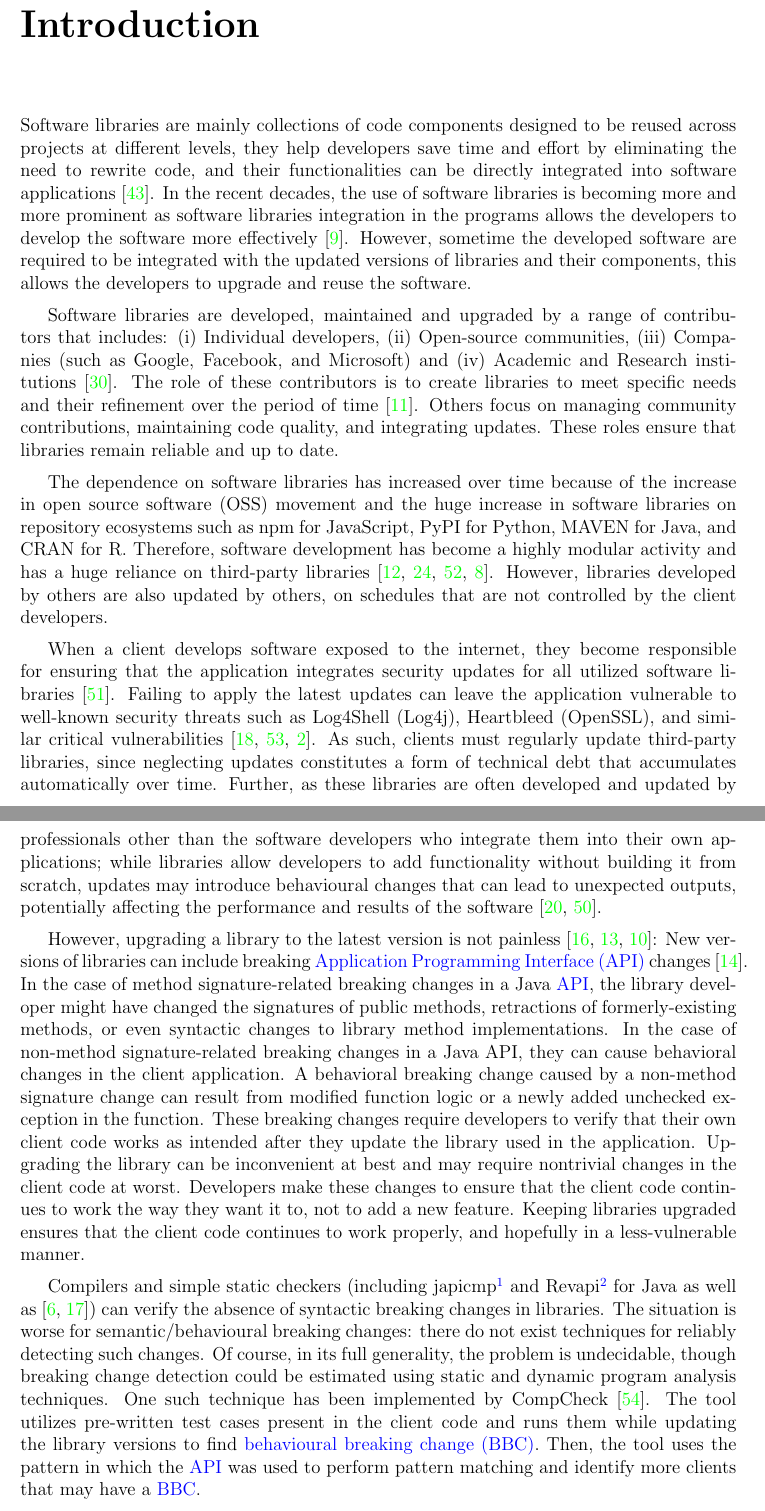
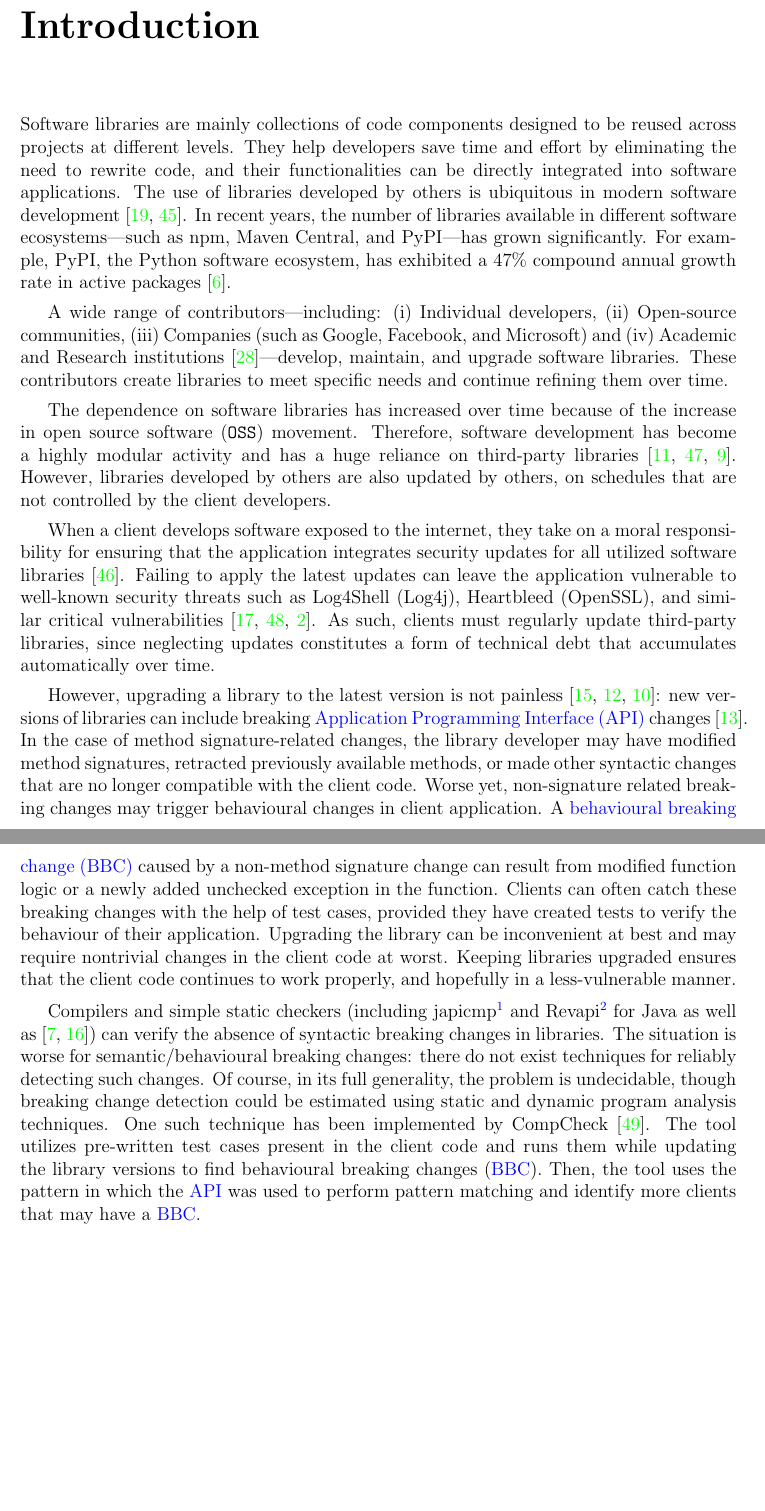
Before and after one commit to vinayaksh42/MASC-ECE-THESIS, a LaTeX thesis (uw-ethesis.tex, which reads chapter-introduction.tex): two parts of pages 13 and 14 of 54 before the commit and two parts of pages 13 and 14 of 52 after it, joined at a grey line, cut so that both start at the same text, the shorter picture padded with empty space. Compiled offline with pdfLaTeX.

Commit message:
Fix: impl feedback for chapter 1

```diff
--- a/chapter-introduction.tex
+++ b/chapter-introduction.tex
@@ -3,24 +3,25 @@
 %======================================================================
 % look for citations about library usage
 Software libraries are mainly collections of code components designed to be reused
-across projects at different levels, they help developers save time and effort by
+across projects at different levels. They help developers save time and effort by
 eliminating the need to rewrite code, and their functionalities can be directly integrated
-into software applications~\cite{Sawant2015APIUsage}. In the recent decades, the use of software libraries is
-becoming more and more prominent as software libraries integration in the programs
-allows the developers to develop the software more effectively~\cite{Cybulski2007requirements}. However, sometime
-the developed software are required to be integrated with the updated versions of
-libraries and their components, this allows the developers to upgrade and reuse the
-software.
+into software applications.
+The use of libraries developed by others is ubiquitous in modern
+software development~\cite{huang22:_charac_java,wang20:_java}.
+In recent years, the number of libraries available in different software ecosystems—such
+as npm, Maven Central, and PyPI—has grown significantly. For example, PyPI, the Python
+software ecosystem, has exhibited a 47\% compound annual growth rate in active packages~\cite{Bommarito2019}.
 
-Software libraries are developed, maintained and upgraded by a range of contributors
-that includes: (i) Individual developers, (ii) Open-source communities, (iii) Companies
+A wide range of contributors—including: (i) Individual developers, (ii) Open-source communities, (iii) Companies
 (such as Google, Facebook, and Microsoft) and (iv) Academic and Research
-institutions~\cite{Lakhani2000OSS}. The role of these contributors is to create libraries to meet specific needs
-and their refinement over the period of time~\cite{Decan2018npm}. Others focus on managing community
-contributions, maintaining code quality, and integrating updates. These roles ensure that
-libraries remain reliable and up to date.
+institutions~\cite{Lakhani2000OSS}—develop, maintain, and upgrade software libraries.
+These contributors create libraries to meet specific needs and continue refining them over time.
 
-The dependence on software libraries has increased over time because of the increase in open source software (OSS) movement and the huge increase in software libraries on repository ecosystems such as npm for JavaScript, PyPI for Python, MAVEN for Java, and CRAN for R. Therefore, software development has become a highly modular activity and has a huge reliance on third-party libraries~\cite{decan2019empirical, kalliamvakou2014promises, zerouali2019formal, cox2019surviving}. However, libraries developed by others are also updated by others, on schedules that are not controlled by the client developers.
+The dependence on software libraries has increased over time because of the increase in open source software
+(\texttt{OSS}) movement. Therefore, software development has become a
+highly modular activity and has a huge reliance on third-party libraries~\cite{decan2019empirical, zerouali2019formal, cox2019surviving}.
+However, libraries developed by others are also updated by others, on schedules that are not controlled by
+the client developers.
 
 % Especially when one is developing software that is exposed to the Internet, one
 % has a responsibility to incorporate security updates for the
@@ -28,11 +29,21 @@ The dependence on software libraries has increased over time because of the incr
 % being exposed in one's software~\cite{haryono22:_autom_ident_librar_vulner_data,zhan21:_atvhun,alfadel23:_empir_python}.
 % The obligation to update libraries is a form of technical debt that accrues automatically with the passage of time.
 
-When a client develops software exposed to the internet, they become responsible for ensuring that the application integrates security updates for all utilized software libraries~\cite{wu23:_under_threat_upstr_vulner_downs}. Failing to apply the latest updates can leave the application vulnerable to well-known security threats such as Log4Shell (Log4j), Heartbleed (OpenSSL), and similar critical vulnerabilities~\cite{haryono22:_autom_ident_librar_vulner_data,zhan21:_atvhun,alfadel23:_empir_python}. As such, clients must regularly update third-party libraries, since neglecting updates constitutes a form of technical debt that accumulates automatically over time. Further, as these libraries are often developed and updated by
-professionals other than the software developers who integrate them into their own
-applications; while libraries allow developers to add functionality without building it
-from scratch, updates may introduce behavioural changes that can lead to unexpected
-outputs, potentially affecting the performance and results of the software~\cite{huang22:_charac_java,wang20:_java}.
+When a client develops software exposed to the internet, they take on a moral responsibility for ensuring that the
+application integrates security updates for all utilized software libraries~\cite{wu23:_under_threat_upstr_vulner_downs}.
+Failing to apply the latest updates can leave the application vulnerable to well-known security threats
+such as Log4Shell (Log4j), Heartbleed (OpenSSL), and similar critical vulnerabilities~\cite{haryono22:_autom_ident_librar_vulner_data,zhan21:_atvhun,alfadel23:_empir_python}.
+As such, clients must regularly update third-party libraries, since neglecting updates constitutes a
+form of technical debt that accumulates automatically over time.
+
+
+
+% Further, as these libraries are often
+% developed and updated by
+% professionals other than the software developers who integrate them into their own
+% applications; while libraries allow developers to add functionality without building it
+% from scratch, updates may introduce behavioural changes that can lead to unexpected
+% outputs, potentially affecting the performance and results of the software~\cite{huang22:_charac_java,wang20:_java}.
 
 % should we cite our Onward 2020 paper here?
 % However, upgrading libraries is not painless~\cite{elizalde18:_towar_smoot_librar_migrat,derr17:_keep,dann23:_upcy}: new
@@ -43,19 +54,46 @@ outputs, potentially affecting the performance and results of the software~\cite
 % just allows the client software to continue working, in a hopefully less-vulnerable
 % state.
 
-However, upgrading a library to the latest version is not painless~\cite{elizalde18:_towar_smoot_librar_migrat,derr17:_keep,dann23:_upcy}: New versions of libraries can include breaking \gls{api} changes~\cite{dietrich14:_broken}. In the case of method signature-related breaking changes in a Java \gls{api}, the library developer might have changed the signatures of public methods, retractions of
-formerly-existing methods, or even syntactic changes to library method
-implementations. In the case of non-method signature-related breaking changes in a Java API, they can cause behavioral changes in the client application. A behavioral breaking change caused by a non-method signature change can result from modified function logic or a newly added unchecked exception in the function. These breaking changes require developers to verify that their own client code works as intended after they update the library used in the application. Upgrading the library can be inconvenient at best and may require nontrivial changes in the client code at worst. Developers make these changes to ensure that the client code continues to work the way they want it to, not to add a new feature. Keeping libraries upgraded ensures that the client code continues to work properly, and hopefully in a less-vulnerable manner.
+However, upgrading a library to the latest version is not painless~\cite{elizalde18:_towar_smoot_librar_migrat,derr17:_keep,dann23:_upcy}:
+new versions of libraries can include breaking \gls{api} changes~\cite{dietrich14:_broken}. In the case
+of method signature-related changes, the library developer may have modified method signatures,
+retracted previously available methods, or made other syntactic changes that are no longer
+compatible with the client code. Worse yet, non-signature related breaking changes may trigger behavioural
+changes in client application.
+A \gls{bbc} caused by a non-method signature change can result from modified function logic or
+a newly added unchecked exception in the function.
+Clients can often catch these breaking changes with the help of test cases, provided they have created
+tests to verify the behaviour of their application.
+Upgrading the library can be inconvenient at best and may require nontrivial changes in the client
+code at worst. Keeping libraries upgraded ensures that the client code
+continues to work properly, and hopefully in a less-vulnerable manner.
 
 Compilers and simple static
-checkers (including japicmp\footnote{https://github.com/siom79/japicmp} and Revapi\footnote{https://revapi.org/revapi-site/main/index.html} for Java as well as \cite{brito18:_apidif,foo18:_effic_static_check_librar_updat})
-can verify the absence of syntactic breaking changes in libraries. The situation is worse for semantic/behavioural breaking changes:
+checkers (including japicmp\footnote{https://github.com/siom79/japicmp} and
+Revapi\footnote{https://revapi.org/revapi-site/main/index.html} for Java as well
+as \cite{brito18:_apidif,foo18:_effic_static_check_librar_updat})
+can verify the absence of syntactic breaking changes in libraries. The situation
+is worse for semantic/behavioural breaking changes:
 there do not exist techniques for reliably detecting such changes. Of
 course, in its full generality, the problem is undecidable, though
 breaking change detection could be estimated using static and dynamic program analysis
-techniques. One such technique has been implemented by CompCheck~\cite{CompCheck}. The tool utilizes pre-written test cases present in the client code and runs them while updating the library versions to find \gls{bbc}. Then, the tool uses the pattern in which the \gls{api} was used to perform pattern matching and identify more clients that may have a \gls{bbc}.
+techniques. One such technique has been implemented by CompCheck~\cite{CompCheck}.
+The tool utilizes pre-written test cases present in the client code and runs them
+while updating the library versions to find behavioural breaking changes (\gls{bbc}). Then,
+the tool uses the pattern in which the \gls{api} was used to perform pattern matching
+and identify more clients that may have a \gls{bbc}.
 
-In this work, we contribute a novel way to detect one type of \gls{bbc} in a library. Our approach enables client developers to inspect relevant changes to the set of unchecked exceptions that a Java library may throw—particularly by the \gls{api}s actually used by specific client code. A new unchecked exception thrown by a library constitutes a \gls{bbc}; uncaught exceptions can cause the client code to crash or exhibit unexpected behaviour. First, we collect all the \gls{api}s used by the client and analyze them for any newly added unchecked exception(s). We perform this analysis using static analysis tools and libraries such as Sootup~\cite{Karakaya24:_sootup}, Soot~\cite{vallee2010soot}, and FlowDroid~\cite{Arzt14:_flowdroid}. Then, we conduct a taint analysis to ensure that the unchecked exception is actually triggerable by the client.
+In this work, we contribute a novel way to detect one type of \gls{bbc} in a library.
+Our approach enables client developers to inspect relevant changes to the set of
+unchecked exceptions that a Java library may throw—particularly by the \gls{api}s
+actually used by specific client code. A new unchecked exception thrown by a library
+constitutes a \gls{bbc}; uncaught exceptions can cause the client code to crash or
+exhibit unexpected behaviour. First, we collect all the \gls{api}s used by the client
+and analyze them for any newly added unchecked exception(s). We perform this analysis
+using static analysis tools and libraries such as Sootup~\cite{Karakaya24:_sootup},
+Soot~\cite{vallee2010soot}, and FlowDroid~\cite{Arzt14:_flowdroid}. Then, we conduct
+a taint analysis to ensure that the unchecked exception is actually triggerable by
+the client.
 
 % Although developers tend to ignore even checked
 % exceptions~\cite{nakshatri16:_analy_java}, we contend that incrementally informing
```
Also changed, not shown: uw-ethesis-frontpgs.tex (+3 -5 lines), uw-ethesis.bib (+15 -0 lines), chapter-introduction.tex (28 more changed lines).
